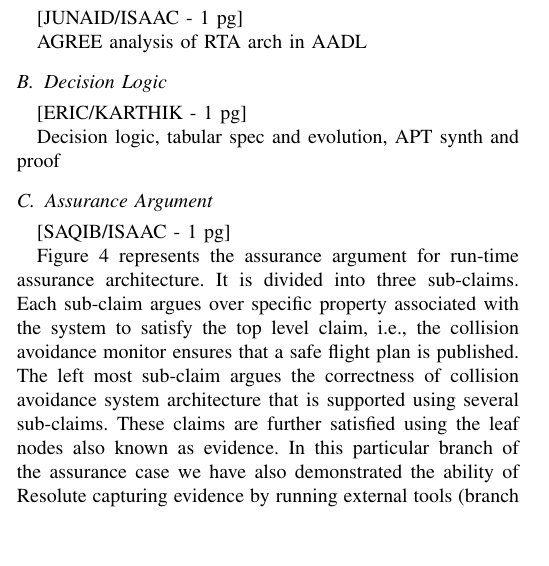
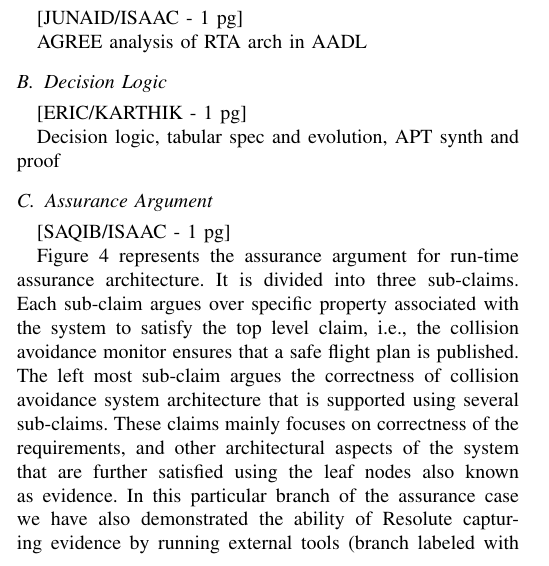
Before and after one commit to darrencofer/AAHAA-DASC-2022, a LaTeX paper (main.tex, which reads resolute.tex): part of one column of page 3 of 5, cut so that both start at the same text, the shorter picture padded with empty space. Compiled offline with pdfLaTeX; a missing font is replaced by an installed copy or a similar font; a LaTeX package or settings file that is missing is left out.

Commit message:
Updated intial resolute section

```diff
--- a/resolute.tex
+++ b/resolute.tex
@@ -2,7 +2,7 @@
 
 [SAQIB/ISAAC - 1 pg]
 
-Figure \ref{fig:rta-resolute} represents the assurance argument for run-time assurance architecture. It is divided into three sub-claims. Each sub-claim argues over specific property associated with the system to satisfy the top level claim, i.e., the collision avoidance monitor ensures that a safe flight plan is published. The left most sub-claim argues the correctness of  collision avoidance system architecture that is supported using several sub-claims. These claims are further satisfied using the leaf nodes also known as evidence. In this particular branch of the assurance case we have also demonstrated the ability of Resolute capturing evidence by running external tools (branch labeled with AGREE verification) and pulling the results as part of the assurance argument. Middle sub-claim argues that the collision avoidance system logic is correct. It's achieved using the APT synthesis and reasoning over the stay well clear assessment logic developed by Kestrel. The right most sub-claim guarantees that the backup, i.e., decision from run-time monitor is safe. The evidence for this claim ensures that both the run-time monitor requirements and implementation is correct.
+Figure \ref{fig:rta-resolute} represents the assurance argument for run-time assurance architecture. It is divided into three sub-claims. Each sub-claim argues over specific property associated with the system to satisfy the top level claim, i.e., the collision avoidance monitor ensures that a safe flight plan is published. The left most sub-claim argues the correctness of  collision avoidance system architecture that is supported using several sub-claims. These claims mainly focuses on correctness of the requirements, and other architectural aspects of the system that are further satisfied using the leaf nodes also known as evidence. In this particular branch of the assurance case we have also demonstrated the ability of Resolute capturing evidence by running external tools (branch labeled with AGREE verification) and pulling the results as part of the assurance argument. Middle sub-claim argues that the collision avoidance system logic is correct. It's achieved using the APT synthesis and reasoning over the stay well clear assessment logic developed by Kestrel. The right most sub-claim guarantees that the backup, i.e., decision from run-time monitor is safe. The evidence for this claim ensures that both the run-time monitor requirements and implementation is correct.
 
 
 \begin{figure*}
```
